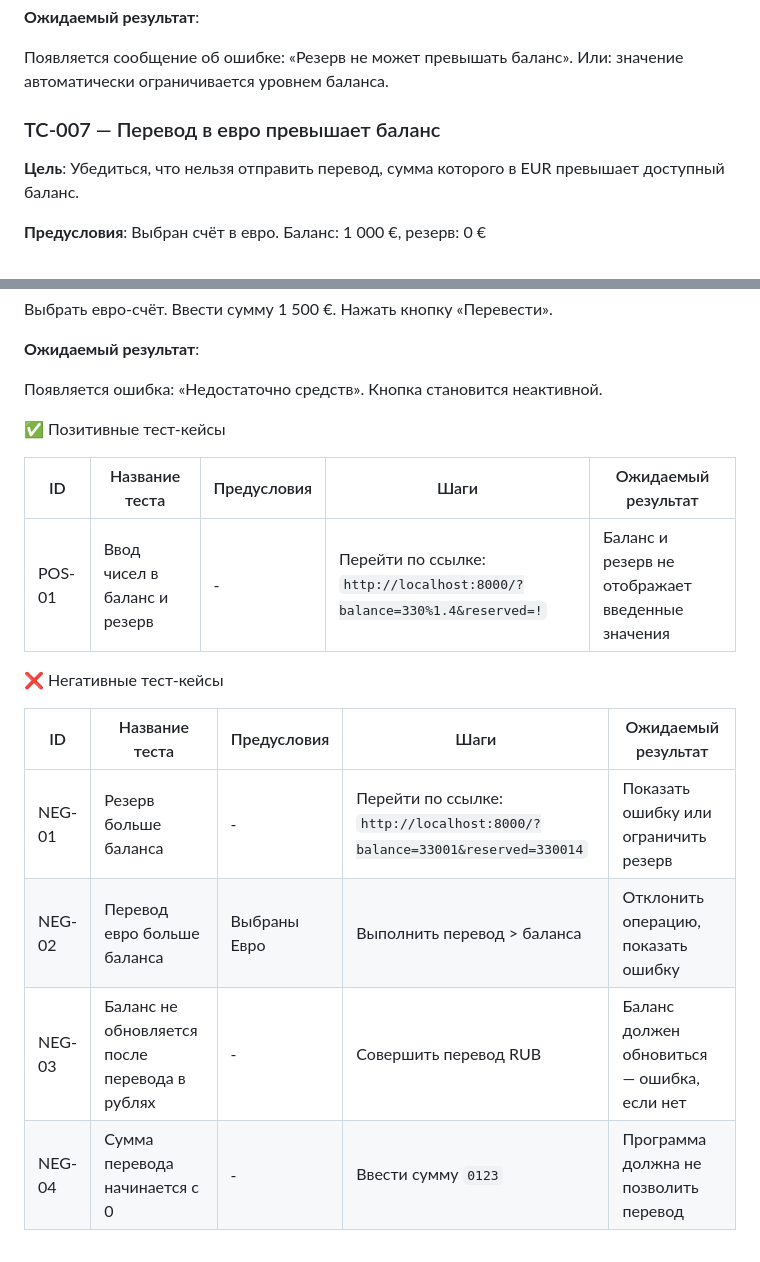
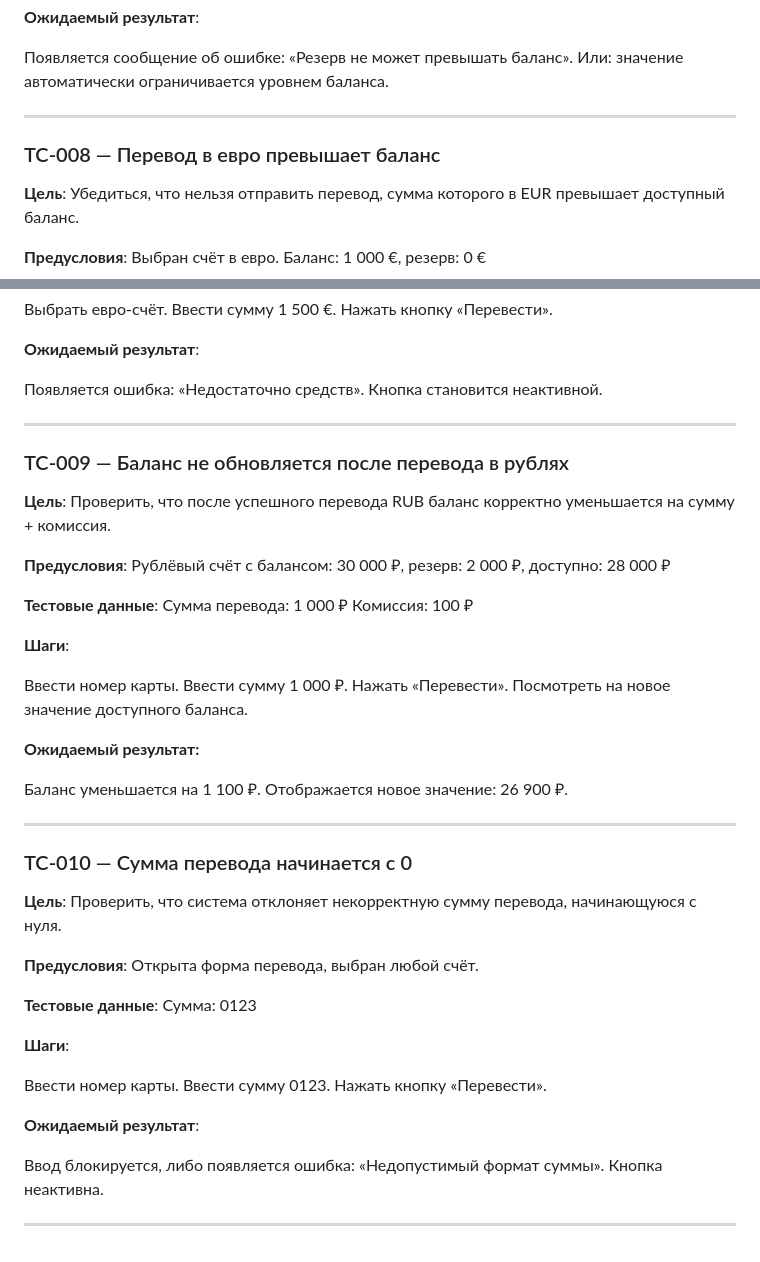
Before and after one commit to julia-kolegova/qa-final-homework, a Markdown page: klosep.md, 2 parts joined by grey strips. Drawn GitHub-style.

```diff
--- a/klosep.md
+++ b/klosep.md
@@ -41,8 +42,9 @@
 Появляется сообщение об ошибке: «Резерв не может превышать баланс».
 Или: значение автоматически ограничивается уровнем баланса.
 
+---
 
-### TC-007 — Перевод в евро превышает баланс
+### TC-008 — Перевод в евро превышает баланс
 
 **Цель**:
 Убедиться, что нельзя отправить перевод, сумма которого в EUR превышает доступный баланс.
@@ -67,41 +69,55 @@
 Появляется ошибка: «Недостаточно средств».
 Кнопка становится неактивной.
 
+---
 
 
+### TC-009 — Баланс не обновляется после перевода в рублях
 
+**Цель**:
+Проверить, что после успешного перевода RUB баланс корректно уменьшается на сумму + комиссия.
 
+**Предусловия**:
+Рублёвый счёт с балансом: 30 000 ₽, резерв: 2 000 ₽, доступно: 28 000 ₽
 
+**Тестовые данные**:
+Сумма перевода: 1 000 ₽
+Комиссия: 100 ₽
 
+**Шаги**:
 
+Ввести номер карты.
+Ввести сумму 1 000 ₽.
+Нажать «Перевести».
+Посмотреть на новое значение доступного баланса.
 
+**Ожидаемый результат:**
 
+Баланс уменьшается на 1 100 ₽.
+Отображается новое значение: 26 900 ₽.
 
+---
 
+### TC-010 — Сумма перевода начинается с 0
 
+**Цель**:
+Проверить, что система отклоняет некорректную сумму перевода, начинающуюся с нуля.
 
+**Предусловия**:
+Открыта форма перевода, выбран любой счёт.
 
+**Тестовые данные**:
+Сумма: 0123
 
+**Шаги**:
 
+Ввести номер карты.
+Ввести сумму 0123.
+Нажать кнопку «Перевести».
 
+**Ожидаемый результат**:
 
+Ввод блокируется, либо появляется ошибка: «Недопустимый формат суммы».
+Кнопка неактивна.
 
-
-
-
-
-
-✅ Позитивные тест-кейсы
-
-| ID     | Название теста                | Предусловия                                                                     | Шаги                                                                   | Ожидаемый результат                                                                  |
-|--------|-------------------------------|---------------------------------------------------------------------------------|------------------------------------------------------------------------|--------------------------------------------------------------------------------------|
-| POS-01 | Ввод чисел в баланс и резерв  | -                                                                               | Перейти по ссылке: `http://localhost:8000/?balance=330%1.4&reserved=!` | Баланс и резерв не отображает введенные значения                                     |
-
-❌ Негативные тест-кейсы
-
-| ID     | Название теста                                  | Предусловия  | Шаги                                                                      | Ожидаемый результат                         |
-|--------| ----------------------------------------------- |--------------|---------------------------------------------------------------------------|---------------------------------------------|
-| NEG-01 | Резерв больше баланса                           | -            | Перейти по ссылке: `http://localhost:8000/?balance=33001&reserved=330014` | Показать ошибку или ограничить резерв       |
-| NEG-02 | Перевод евро больше баланса                     | Выбраны Евро | Выполнить перевод > баланса                                               | Отклонить операцию, показать ошибку         |
-| NEG-03 | Баланс не обновляется после перевода в рублях   | -            | Совершить перевод RUB                                                     | Баланс должен обновиться — ошибка, если нет |
-| NEG-04 | Сумма перевода начинается с 0                   | -            | Ввести сумму `0123`                                                       | Программа должна не позволить перевод       |
+---
```
Also changed, not shown: other parts of klosep.md (+1 -0 lines).
